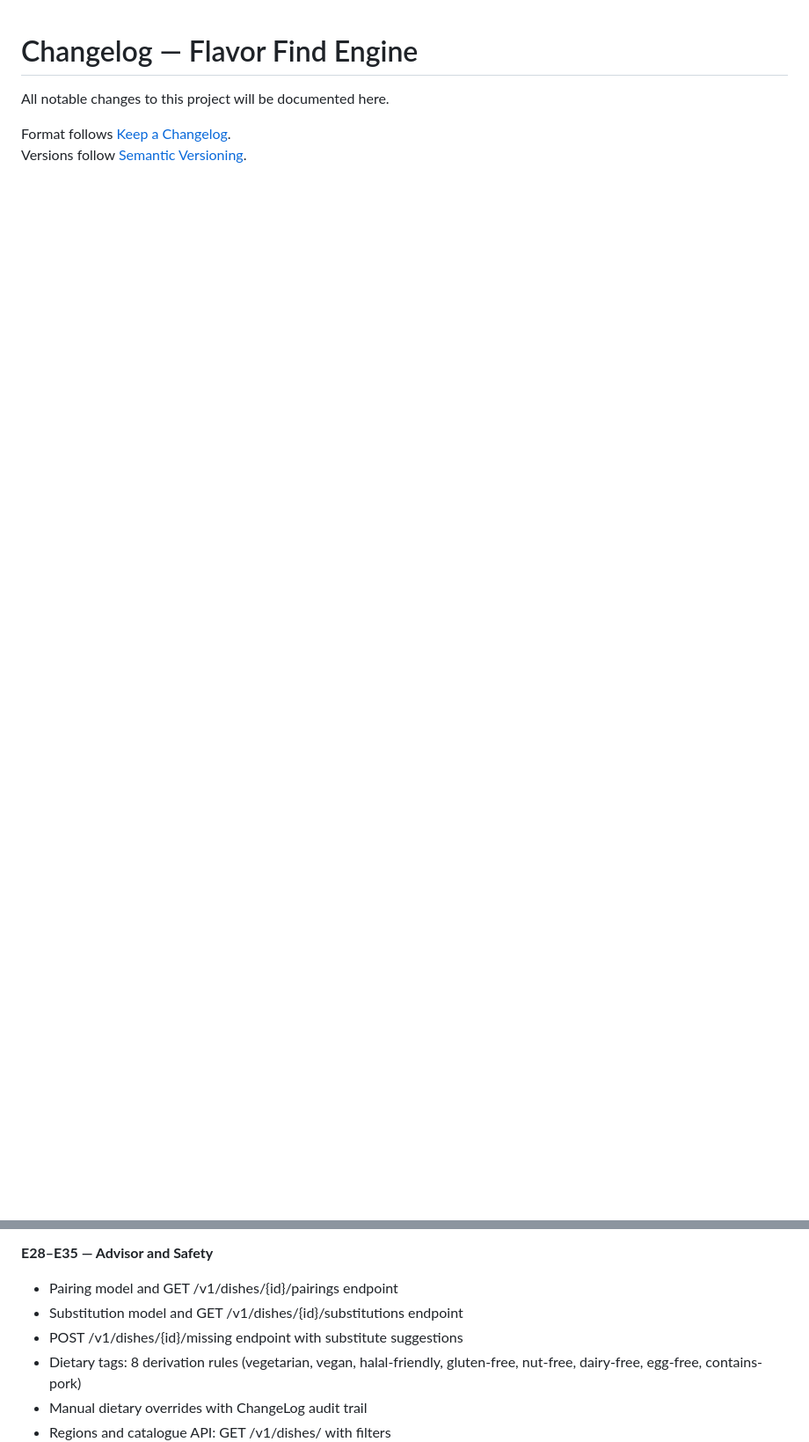
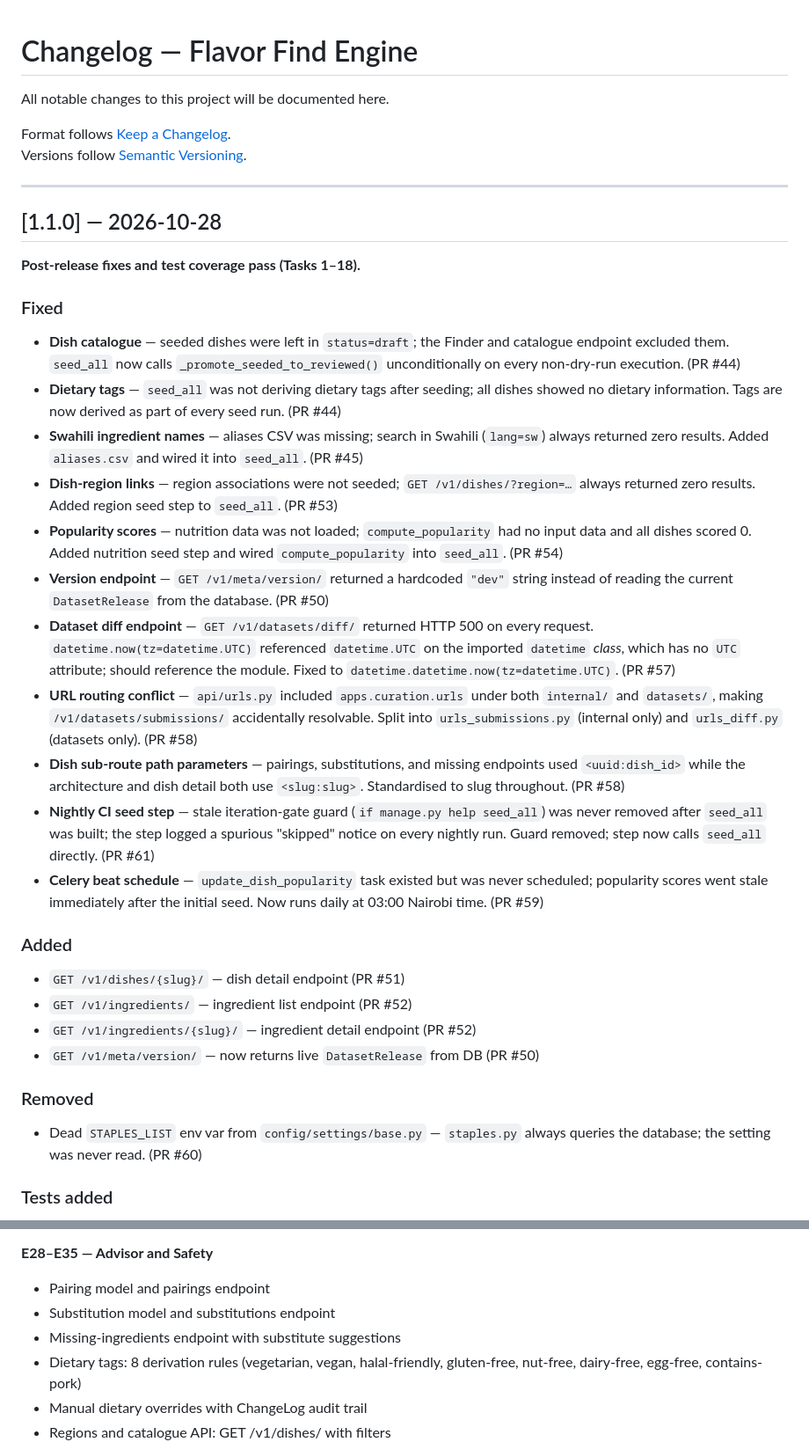
Before and after one commit to FlavorFind/ff-engine, a Markdown page: CHANGELOG.md, 2 parts joined by grey strips. Shown at 88% size. GitHub-like rendering; blank space fills up the shorter version.

```diff
--- a/CHANGELOG.md
+++ b/CHANGELOG.md
@@ -4,3 +4,57 @@ All notable changes to this project will be documented here.
 
 Format follows [Keep a Changelog](https://keepachangelog.com/en/1.0.0/).
 Versions follow [Semantic Versioning](https://semver.org/).
+
+---
+
+## [1.1.0] — 2026-10-28
+
+**Post-release fixes and test coverage pass (Tasks 1–18).**
+
+### Fixed
+
+- **Dish catalogue** — seeded dishes were left in `status=draft`; the Finder and catalogue
+  endpoint excluded them. `seed_all` now calls `_promote_seeded_to_reviewed()` unconditionally
+  on every non-dry-run execution. (PR #44)
+- **Dietary tags** — `seed_all` was not deriving dietary tags after seeding; all dishes showed
+  no dietary information. Tags are now derived as part of every seed run. (PR #44)
+- **Swahili ingredient names** — aliases CSV was missing; search in Swahili (`lang=sw`) always
+  returned zero results. Added `aliases.csv` and wired it into `seed_all`. (PR #45)
+- **Dish-region links** — region associations were not seeded; `GET /v1/dishes/?region=…`
+  always returned zero results. Added region seed step to `seed_all`. (PR #53)
+- **Popularity scores** — nutrition data was not loaded; `compute_popularity` had no input data
+  and all dishes scored 0. Added nutrition seed step and wired `compute_popularity` into
+  `seed_all`. (PR #54)
+- **Version endpoint** — `GET /v1/meta/version/` returned a hardcoded `"dev"` string instead
+  of reading the current `DatasetRelease` from the database. (PR #50)
+- **Dataset diff endpoint** — `GET /v1/datasets/diff/` returned HTTP 500 on every request.
+  `datetime.now(tz=datetime.UTC)` referenced `datetime.UTC` on the imported `datetime` *class*,
+  which has no `UTC` attribute; should reference the module. Fixed to
+  `datetime.datetime.now(tz=datetime.UTC)`. (PR #57)
+- **URL routing conflict** — `api/urls.py` included `apps.curation.urls` under both `internal/`
+  and `datasets/`, making `/v1/datasets/submissions/` accidentally resolvable. Split into
+  `urls_submissions.py` (internal only) and `urls_diff.py` (datasets only). (PR #58)
+- **Dish sub-route path parameters** — pairings, substitutions, and missing endpoints used
+  `<uuid:dish_id>` while the architecture and dish detail both use `<slug:slug>`.
+  Standardised to slug throughout. (PR #58)
+- **Nightly CI seed step** — stale iteration-gate guard (`if manage.py help seed_all`) was
+  never removed after `seed_all` was built; the step logged a spurious "skipped" notice on
+  every nightly run. Guard removed; step now calls `seed_all` directly. (PR #61)
+- **Celery beat schedule** — `update_dish_popularity` task existed but was never scheduled;
+  popularity scores went stale immediately after the initial seed. Now runs daily at 03:00
+  Nairobi time. (PR #59)
+
+### Added
+
+- `GET /v1/dishes/{slug}/` — dish detail endpoint (PR #51)
+- `GET /v1/ingredients/` — ingredient list endpoint (PR #52)
+- `GET /v1/ingredients/{slug}/` — ingredient detail endpoint (PR #52)
+- `GET /v1/meta/version/` — now returns live `DatasetRelease` from DB (PR #50)
+
+### Removed
+
+- Dead `STAPLES_LIST` env var from `config/settings/base.py` — `staples.py` always queries
+  the database; the setting was never read. (PR #60)
+
+### Tests added
+
@@ -52,9 +132,9 @@ Versions follow [Semantic Versioning](https://semver.org/).
 - Redis dataset-version-keyed cache with ETag, 304 Not Modified, X-Cache-Hit header
 
 **E28–E35 — Advisor and Safety**
-- Pairing model and GET /v1/dishes/{id}/pairings endpoint
-- Substitution model and GET /v1/dishes/{id}/substitutions endpoint
-- POST /v1/dishes/{id}/missing endpoint with substitute suggestions
+- Pairing model and pairings endpoint
+- Substitution model and substitutions endpoint
+- Missing-ingredients endpoint with substitute suggestions
 - Dietary tags: 8 derivation rules (vegetarian, vegan, halal-friendly, gluten-free, nut-free, dairy-free, egg-free, contains-pork)
 - Manual dietary overrides with ChangeLog audit trail
 - Regions and catalogue API: GET /v1/dishes/ with filters
```
Also changed, not shown: other parts of CHANGELOG.md (+39 -5 lines).
